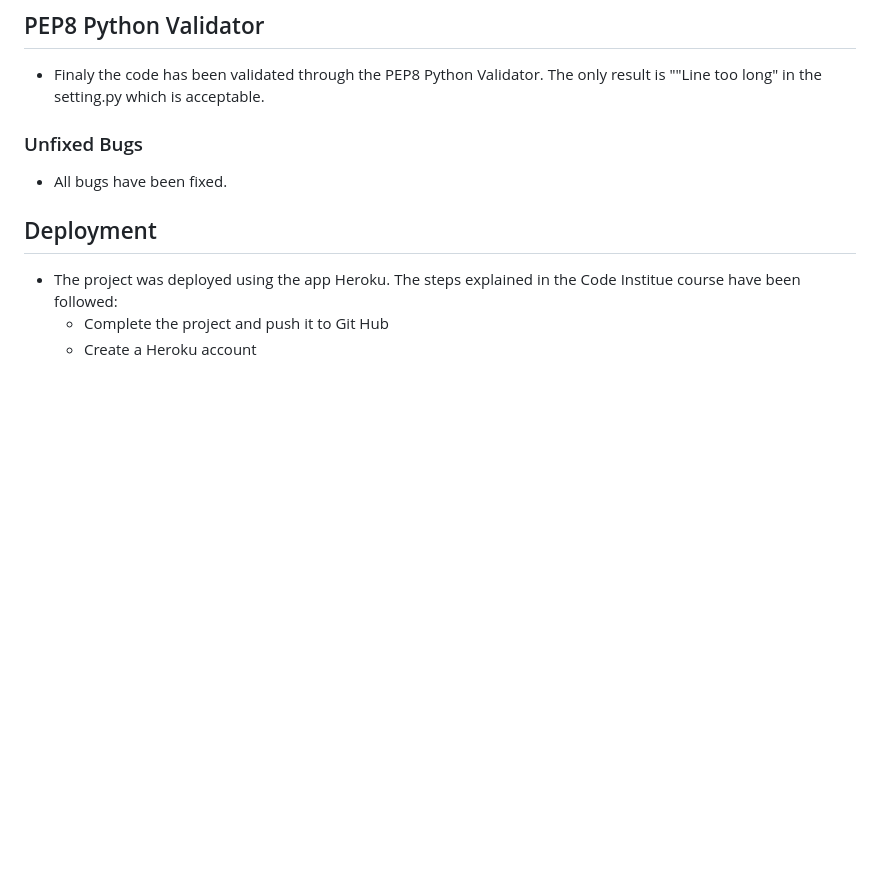
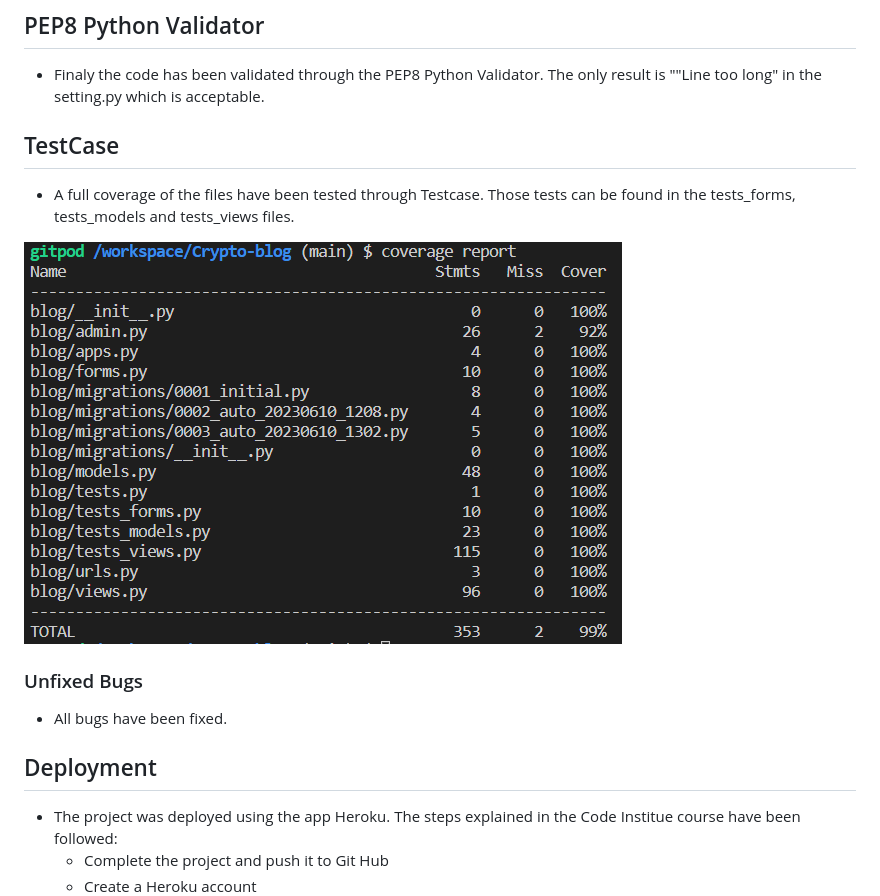
Before and after one commit to vincentbergeron33/Crypto-blog, a Markdown page: README.md, the part around the change. GitHub-like rendering; pictures changed too: media/testing_coverage.png (added); blank space fills up the shorter version.

```diff
--- a/README.md
+++ b/README.md
@@ -101,6 +101,12 @@ __Approve comments & scams__
 
 - Finaly the code has been validated through the PEP8 Python Validator. The only result is ""Line too long" in the setting.py which is acceptable.
 
+## TestCase
+
+- A full coverage of the files have been tested through Testcase. Those tests can be found in the tests_forms, tests_models and tests_views files.
+
+
+![Testing Coverage](media/testing_coverage.png)
 
 ### Unfixed Bugs
 
```
Also changed, not shown: 5 other files.
